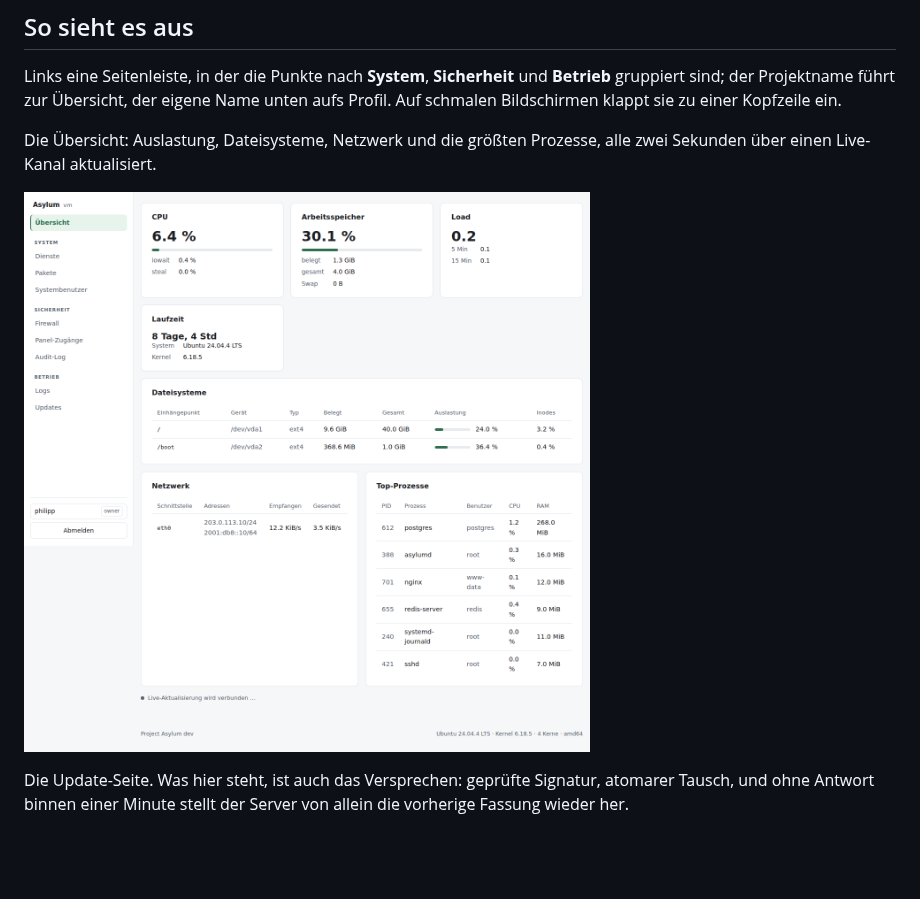
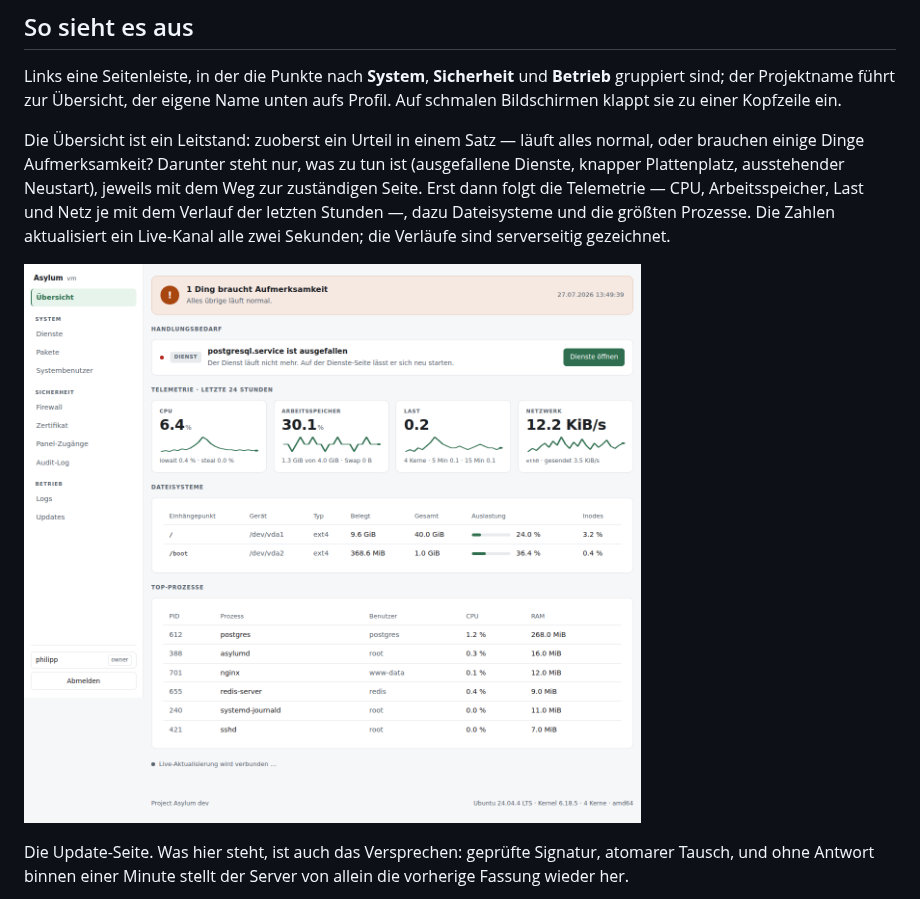
Before and after one commit to philf90/Server-Control-Panel, a Markdown page: README.md, the part around the change. GitHub-like rendering; pictures changed too: docs/bilder/uebersicht.png; blank space fills up the shorter version.

```diff
--- a/README.md
+++ b/README.md
@@ -43,8 +43,13 @@ Links eine Seitenleiste, in der die Punkte nach **System**, **Sicherheit** und
 **Betrieb** gruppiert sind; der Projektname führt zur Übersicht, der eigene Name
 unten aufs Profil. Auf schmalen Bildschirmen klappt sie zu einer Kopfzeile ein.
 
-Die Übersicht: Auslastung, Dateisysteme, Netzwerk und die größten Prozesse, alle
-zwei Sekunden über einen Live-Kanal aktualisiert.
+Die Übersicht ist ein Leitstand: zuoberst ein Urteil in einem Satz — läuft
+alles normal, oder brauchen einige Dinge Aufmerksamkeit? Darunter steht nur,
+was zu tun ist (ausgefallene Dienste, knapper Plattenplatz, ausstehender
+Neustart), jeweils mit dem Weg zur zuständigen Seite. Erst dann folgt die
+Telemetrie — CPU, Arbeitsspeicher, Last und Netz je mit dem Verlauf der letzten
+Stunden —, dazu Dateisysteme und die größten Prozesse. Die Zahlen aktualisiert
+ein Live-Kanal alle zwei Sekunden; die Verläufe sind serverseitig gezeichnet.
 
 ![Übersicht](docs/bilder/uebersicht.png)
 
```
Also changed, not shown: CHANGELOG.md (+14 -0 lines), docs/06-roadmap.md (+31 -0 lines).
